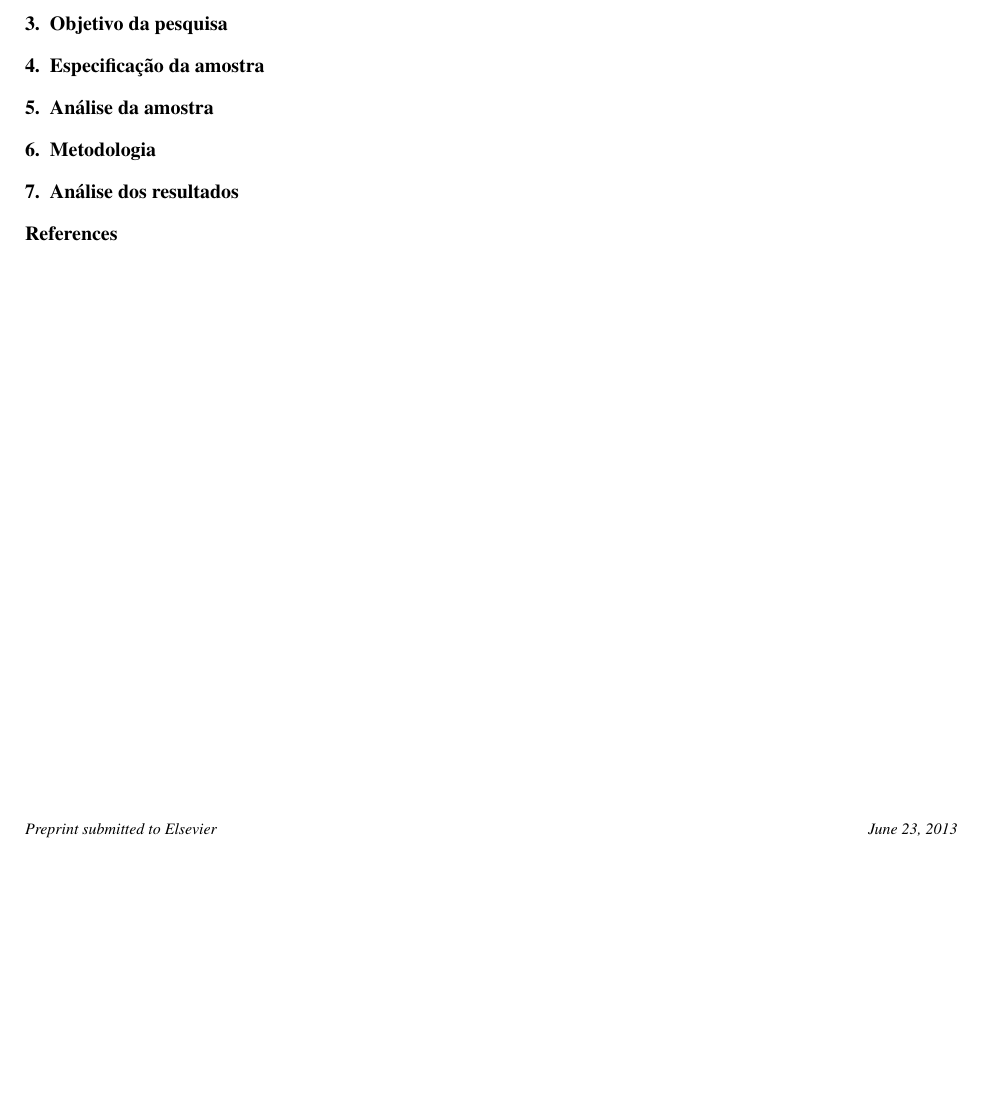
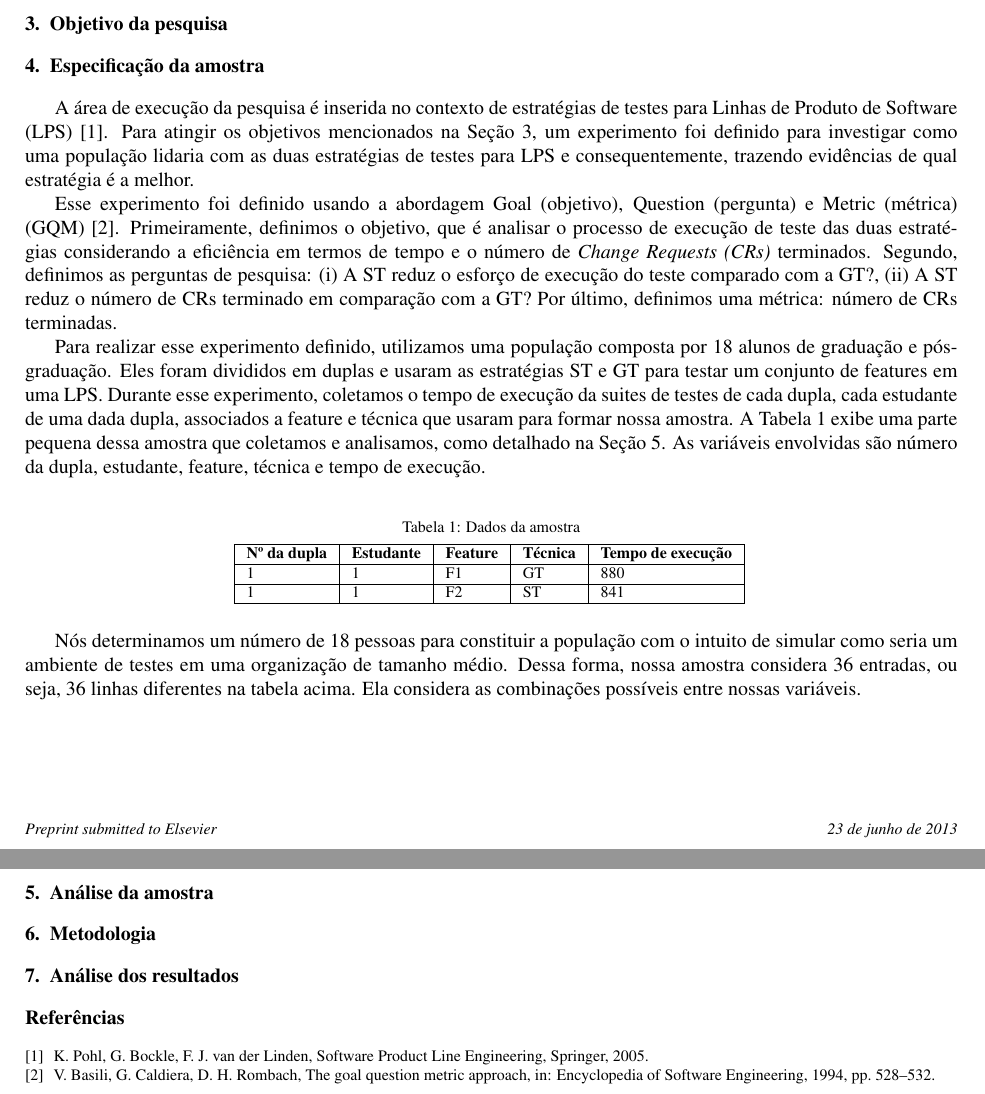
Before and after one commit to rcaa/ProjetoEstatistica2013, a LaTeX paper (estatistica2013.tex, which reads sections/especificacao.tex): part of the page before the commit and two parts of pages 1 and 2 of 2 after it, the two joined at a grey line, cut so that both start at the same text, the shorter picture padded with empty space. Compiled offline with pdfLaTeX.

Commit message:
incluindo comentarios e a secao 4

```diff
--- a/estatistica2013.tex
+++ b/estatistica2013.tex
@@ -52,6 +52,8 @@
 \usepackage{booktabs,colortbl,array,color,tabularx,subfigure}
 \usepackage[T1]{fontenc}
 \usepackage{amsmath}
+\usepackage[brazilian]{babel}
+\usepackage[utf8]{inputenc}
 
 \newcommand{\foops}[1]{\mbox{\texttt{#1}}}
 \newcommand{\code}[1]{\foops{#1}}
--- a/sections/especificacao.tex
+++ b/sections/especificacao.tex
@@ -1,2 +1,25 @@
 \section{Especifica\c{c}\~ao da amostra}
 \label{sec:especificacao}
+
+% Deve-se determinar a área de execução da pesquisa, a população a ser investigada, o tipo de amostra e a determinação do seu tamanho, bem como o tipo de amostragem a ser utilizado. Define-se as variáveis envolvidas.
+
+A área de execução da pesquisa é inserida no contexto de estratégias de testes para Linhas de Produto de Software (LPS)~\cite{pohl-book}. Para atingir os objetivos mencionados na Seção~\ref{sec:objetivos}, um experimento foi definido para investigar como uma população lidaria com as duas estratégias de testes para LPS e consequentemente, trazendo evidências de qual estratégia é a melhor.
+
+Esse experimento foi definido usando a abordagem Goal (objetivo), Question (pergunta) e Metric (métrica) (GQM)~\cite{gqm}. Primeiramente, definimos o objetivo, que é analisar o processo de execução de teste das duas estratégias considerando a eficiência em termos de tempo e o número de \emph{Change Requests (CRs)} terminados. Segundo, definimos as perguntas de pesquisa: (i) A ST reduz o esforço de execução do teste comparado com a GT?, (ii) A ST reduz o número de CRs terminado em comparação com a GT? Por último, definimos uma métrica: número de CRs terminadas.
+
+Para realizar esse experimento definido, utilizamos uma população composta por 18 alunos de graduação e pós-graduação. Eles foram divididos em duplas e usaram as estratégias ST e GT para testar um conjunto de features em uma LPS. Durante esse experimento, coletamos o tempo de execução da suites de testes de cada dupla, cada estudante de uma dada dupla, associados a feature e técnica que usaram para formar nossa amostra. A Tabela~\ref{tab:amostra} exibe uma parte pequena dessa amostra que coletamos e analisamos, como detalhado na Seção~\ref{sec:analise}. As variáveis envolvidas são número da dupla, estudante, feature, técnica e tempo de execução.
+
+\begin{table}[h]\footnotesize
+    \caption{Dados da amostra}
+    \centering
+    \begin{tabular}{|l|l|l|l|l|}
+    \addlinespace
+    \hline
+    {\bf Nº da dupla}  & {\bf Estudante} & {\bf Feature} & {\bf Técnica} & {\bf Tempo de execução}\\ \hline
+    1 & 1 & F1 & GT & 880\\ \hline
+    1 & 1 & F2 & ST & 841\\ \hline
+    \end{tabular}
+  \label{tab:amostra}
+\end{table}
+
+Nós determinamos um número de 18 pessoas para constituir a população com o intuito de simular como seria um ambiente de testes em uma organização de tamanho médio. Dessa forma, nossa amostra considera 36 entradas, ou seja, 36 linhas diferentes na tabela acima. Ela considera as combinações possíveis entre nossas variáveis.
```
Also changed, not shown: sections/amostra.tex (+2 -1 lines), sections/fundamentacao.tex (+1 -0 lines), sections/justificativa.tex (+2 -0 lines), sections/metodologia.tex (+2 -0 lines), sections/objetivos.tex (+1 -0 lines), sections/resultados.tex (+2 -0 lines).
